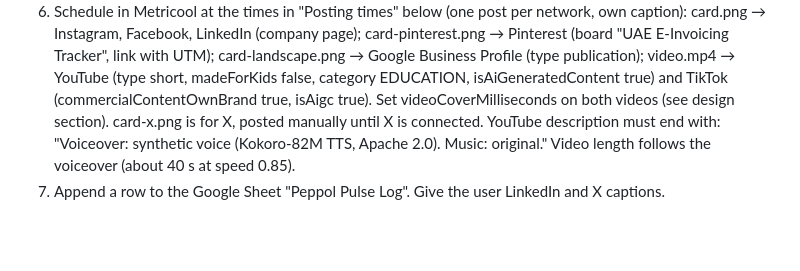
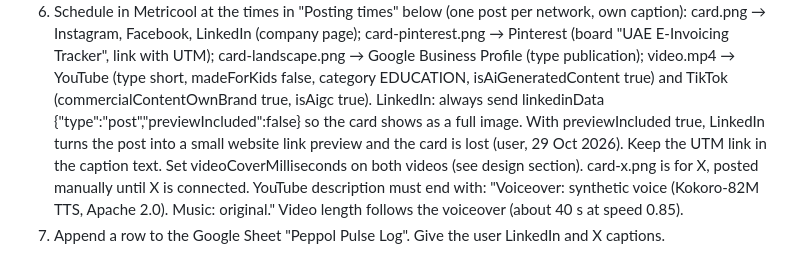
Before and after one commit to valorin1a/valorin-media, a Markdown page: CLAUDE.md, the part around the change. GitHub-like rendering; blank space fills up the shorter version.

Commit message:
CLAUDE.md: LinkedIn previewIncluded false so the card shows as a full image
Co-Authored-By: Claude Opus 5.5 <noreply@anthropic.com>
Claude-Session: https://claude.ai/code/session_014Br2o4KxjnTRCu7A3VFgzp

```diff
--- a/CLAUDE.md
+++ b/CLAUDE.md
@@ -26,6 +26,9 @@ credentials, account IDs, client data or anything private. Account IDs live in t
    card.png → Instagram, Facebook, LinkedIn (company page); card-pinterest.png → Pinterest (board "UAE E-Invoicing Tracker",
    link with UTM); card-landscape.png → Google Business Profile (type publication); video.mp4 → YouTube (type short,
    madeForKids false, category EDUCATION, isAiGeneratedContent true) and TikTok (commercialContentOwnBrand true, isAigc true).
+   LinkedIn: always send linkedinData {"type":"post","previewIncluded":false} so the card shows as a full image.
+   With previewIncluded true, LinkedIn turns the post into a small website link preview and the card is lost (user, 29 Oct 2026).
+   Keep the UTM link in the caption text.
    Set videoCoverMilliseconds on both videos (see design section). card-x.png is for X, posted manually until X is connected.
    YouTube description must end with: "Voiceover: synthetic voice (Kokoro-82M TTS, Apache 2.0). Music: original."
    Video length follows the voiceover (about 40 s at speed 0.85).
```
